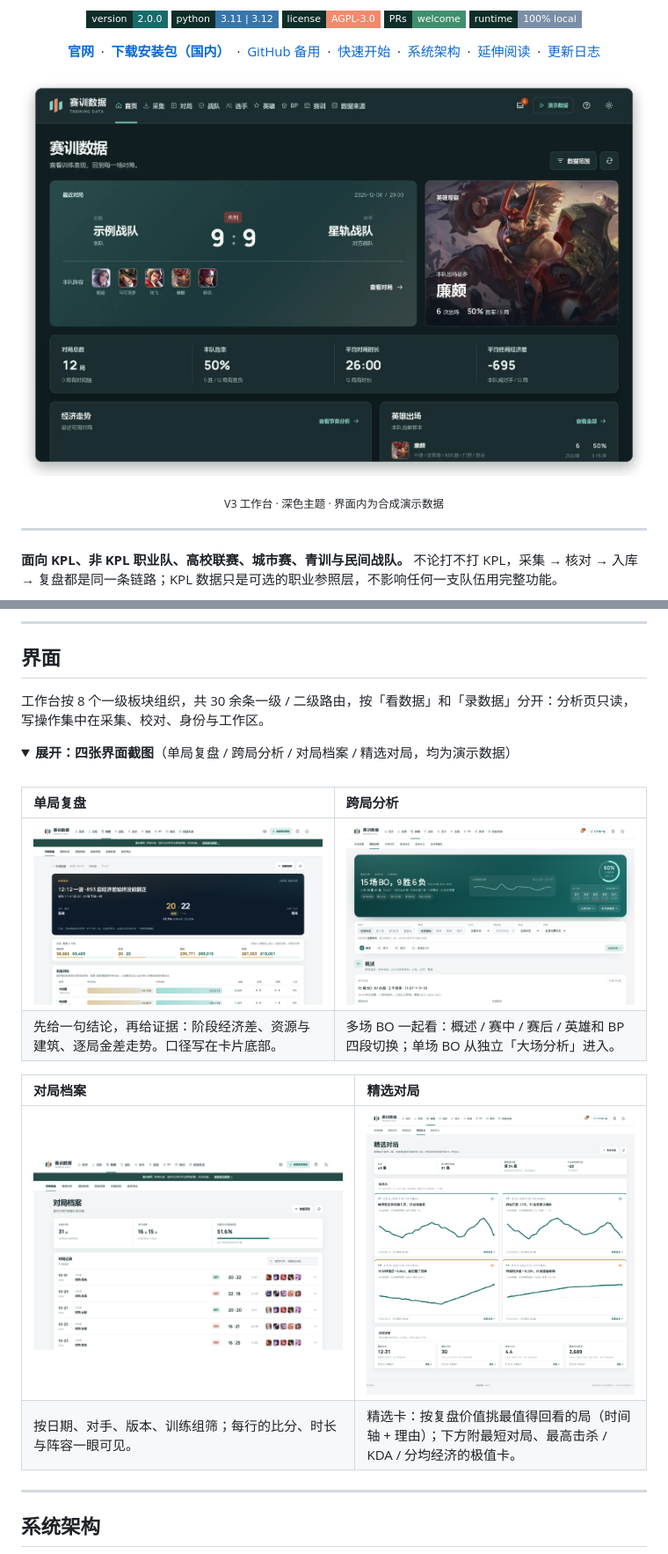
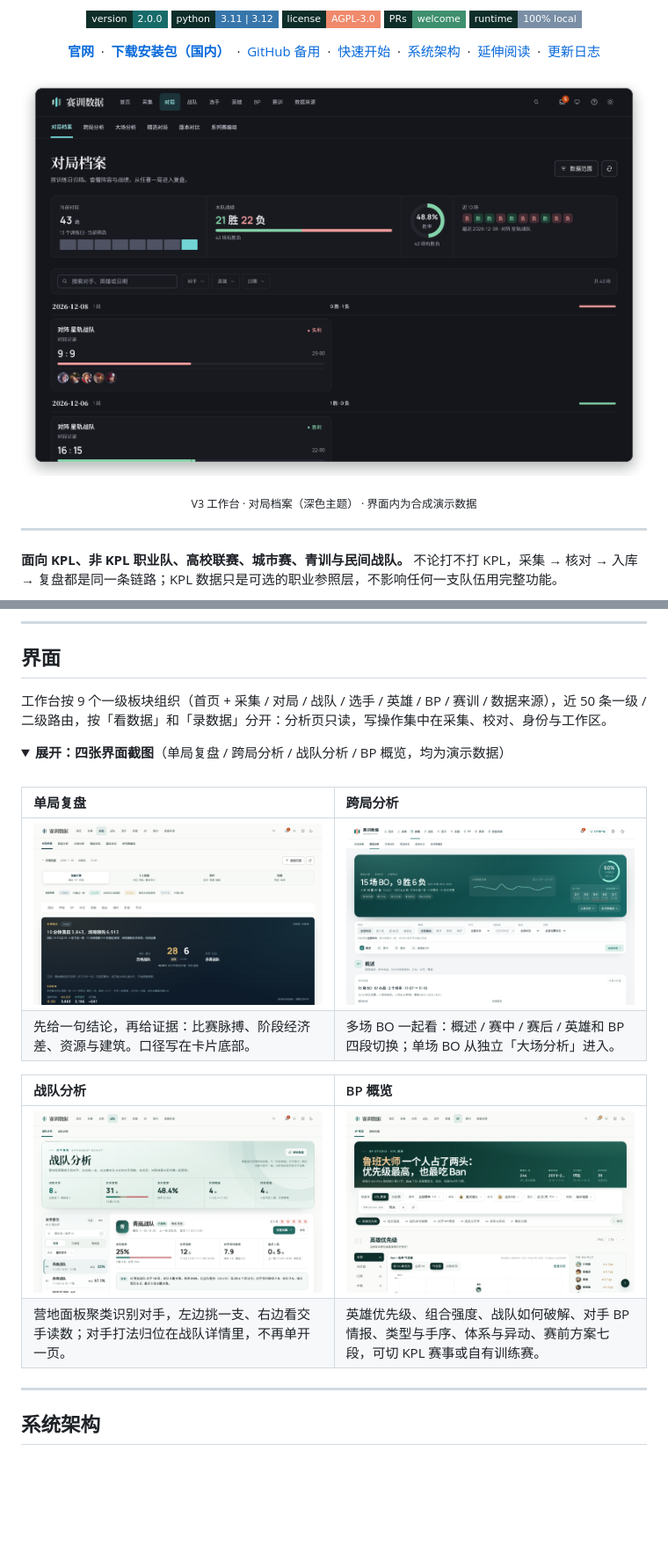
Before and after one commit to hccccc01333/kpl-scrim-lab-app, a Markdown page: README.md, 2 parts joined by grey strips. Shown at 88% size. GitHub-like rendering; pictures changed too: docs/images/03-matches.png, docs/images/05-team.png, docs/images/07-topics.png; folded sections open; badges without logos; blank space fills up the shorter version.

```diff
--- a/README.md
+++ b/README.md
@@ -27,6 +27,6 @@
 </p>
 
-<p align="center"><sub>V3 工作台 · 深色主题 · 界面内为合成演示数据</sub></p>
+<p align="center"><sub>V3 工作台 · 对局档案（深色主题） · 界面内为合成演示数据</sub></p>
 
 ---
 
@@ -109,22 +109,22 @@
 
 ## 界面
 
-工作台按 8 个一级板块组织，共 30 余条一级 / 二级路由，按「看数据」和「录数据」分开：分析页只读，写操作集中在采集、校对、身份与工作区。
+工作台按 9 个一级板块组织（首页 + 采集 / 对局 / 战队 / 选手 / 英雄 / BP / 赛训 / 数据来源），近 50 条一级 / 二级路由，按「看数据」和「录数据」分开：分析页只读，写操作集中在采集、校对、身份与工作区。
 
 <details>
-<summary><b>展开：四张界面截图</b>（单局复盘 / 跨局分析 / 对局档案 / 精选对局，均为演示数据）</summary>
+<summary><b>展开：四张界面截图</b>（单局复盘 / 跨局分析 / 战队分析 / BP 概览，均为演示数据）</summary>
 
 <br>
 
 | 单局复盘 | 跨局分析 |
 | :-- | :-- |
 | <img src="docs/images/09-match.png" alt="单局复盘"> | <img src="docs/images/11-cross.png" alt="跨局分析"> |
-| 先给一句结论，再给证据：阶段经济差、资源与建筑、逐局金差走势。口径写在卡片底部。 | 多场 BO 一起看：概述 / 赛中 / 赛后 / 英雄和 BP 四段切换；单场 BO 从独立「大场分析」进入。 |
+| 先给一句结论，再给证据：比赛脉搏、阶段经济差、资源与建筑。口径写在卡片底部。 | 多场 BO 一起看：概述 / 赛中 / 赛后 / 英雄和 BP 四段切换；单场 BO 从独立「大场分析」进入。 |
 
-| 对局档案 | 精选对局 |
+| 战队分析 | BP 概览 |
 | :-- | :-- |
-| <img src="docs/images/03-matches.png" alt="对局档案"> | <img src="docs/images/08-depth.png" alt="精选对局"> |
-| 按日期、对手、版本、训练组筛；每行的比分、时长与阵容一眼可见。 | 精选卡：按复盘价值挑最值得回看的局（时间轴 + 理由）；下方附最短对局、最高击杀 / KDA / 分均经济的极值卡。 |
+| <img src="docs/images/05-team.png" alt="战队分析"> | <img src="docs/images/07-topics.png" alt="BP 概览"> |
+| 营地面板聚类识别对手，左边挑一支、右边看交手读数；对手打法归位在战队详情里，不再单开一页。 | 英雄优先级、组合强度、战队如何破解、对手 BP 情报、类型与手序、体系与异动、赛前方案七段，可切 KPL 赛事或自有训练赛。 |
 
 </details>
 
```
Also changed, not shown: other parts of README.md (+9 -9 lines), 2 other files.
